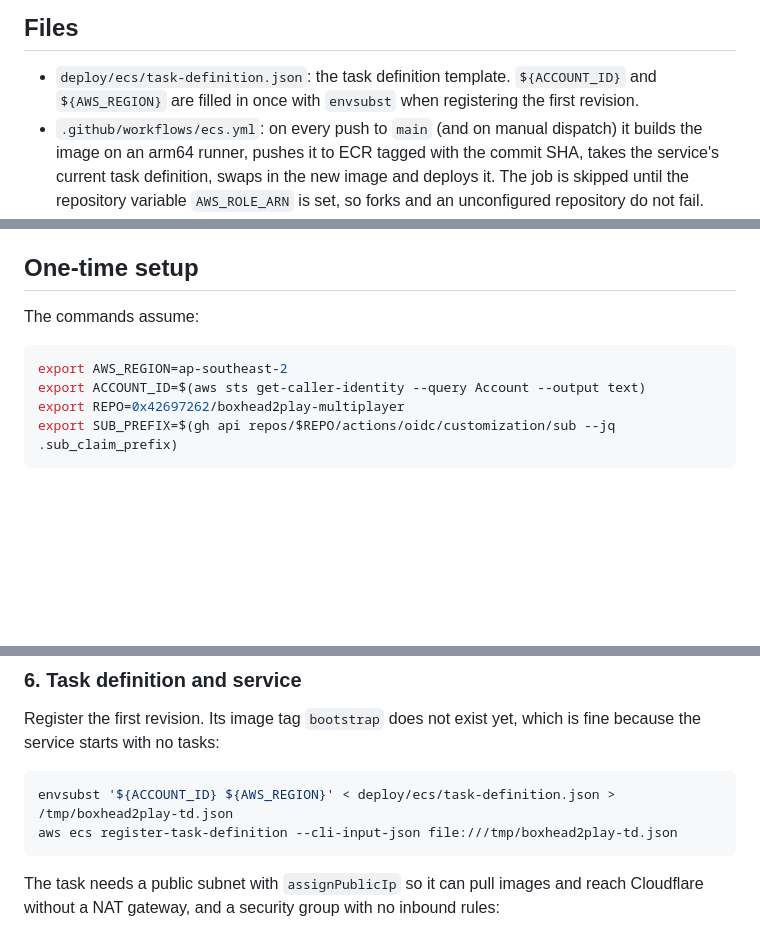
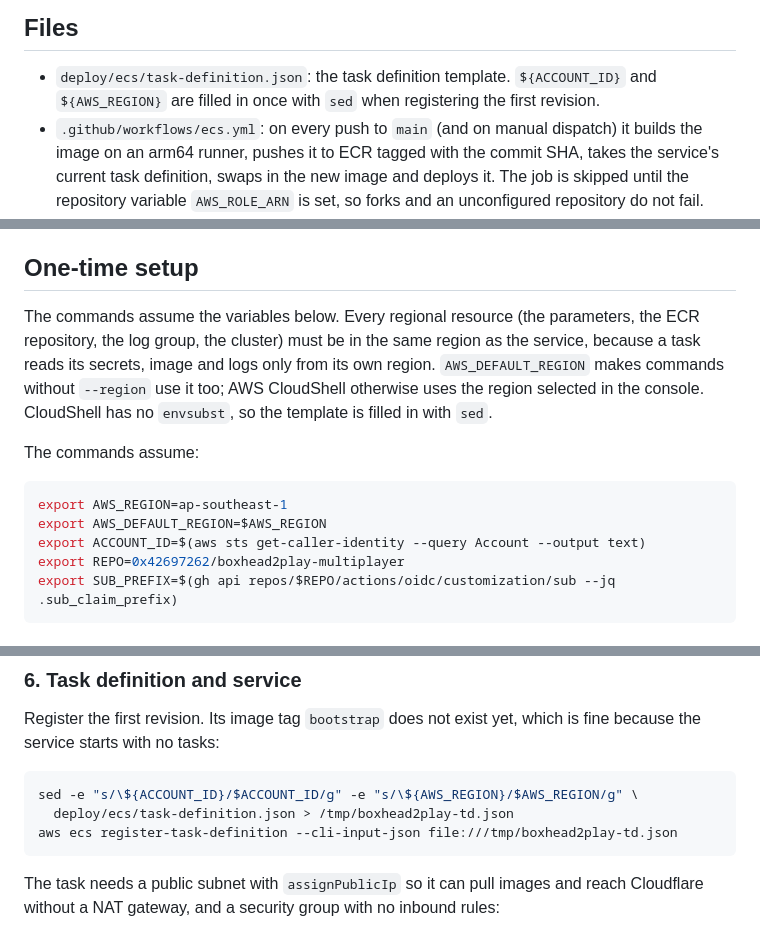
Before and after one commit to 0x42697262/boxhead2play-multiplayer, a Markdown page: docs/deployment/ecs.md, 3 parts joined by grey strips. GitHub-like rendering; blank space fills up the shorter version.

Commit message:
docs: ECS in ap-southeast-1, sed instead of envsubst, one region for everything

````diff
--- a/docs/deployment/ecs.md
+++ b/docs/deployment/ecs.md
@@ -37,7 +37,7 @@ proxies WebSocket upgrades. The domain's DNS must be on Cloudflare.
 ## Files
 
 * `deploy/ecs/task-definition.json`: the task definition template. `${ACCOUNT_ID}` and
-  `${AWS_REGION}` are filled in once with `envsubst` when registering the first revision.
+  `${AWS_REGION}` are filled in once with `sed` when registering the first revision.
 * `.github/workflows/ecs.yml`: on every push to `main` (and on manual dispatch) it builds the
   image on an arm64 runner, pushes it to ECR tagged with the commit SHA, takes the service's
   current task definition, swaps in the new image and deploys it. The job is skipped until
@@ -59,10 +59,17 @@ requests, so a fork or a pull request cannot assume the deploy role.
 
 ## One-time setup
 
+The commands assume the variables below. Every regional resource (the parameters, the ECR
+repository, the log group, the cluster) must be in the same region as the service, because a
+task reads its secrets, image and logs only from its own region. `AWS_DEFAULT_REGION` makes
+commands without `--region` use it too; AWS CloudShell otherwise uses the region selected in
+the console. CloudShell has no `envsubst`, so the template is filled in with `sed`.
+
 The commands assume:
 
 ```sh
-export AWS_REGION=ap-southeast-2
+export AWS_REGION=ap-southeast-1
+export AWS_DEFAULT_REGION=$AWS_REGION
 export ACCOUNT_ID=$(aws sts get-caller-identity --query Account --output text)
 export REPO=0x42697262/boxhead2play-multiplayer
 export SUB_PREFIX=$(gh api repos/$REPO/actions/oidc/customization/sub --jq .sub_claim_prefix)
@@ -167,7 +174,8 @@ Register the first revision. Its image tag `bootstrap` does not exist yet, which
 because the service starts with no tasks:
 
 ```sh
-envsubst '${ACCOUNT_ID} ${AWS_REGION}' < deploy/ecs/task-definition.json > /tmp/boxhead2play-td.json
+sed -e "s/\${ACCOUNT_ID}/$ACCOUNT_ID/g" -e "s/\${AWS_REGION}/$AWS_REGION/g" \
+  deploy/ecs/task-definition.json > /tmp/boxhead2play-td.json
 aws ecs register-task-definition --cli-input-json file:///tmp/boxhead2play-td.json
 ```
 
````
Also changed, not shown: other parts of docs/deployment/ecs.md (+1 -1 lines).
